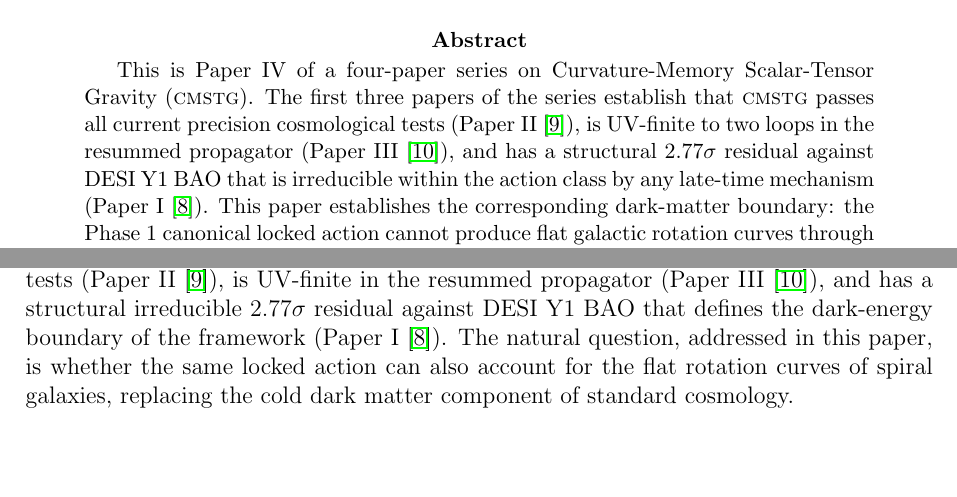
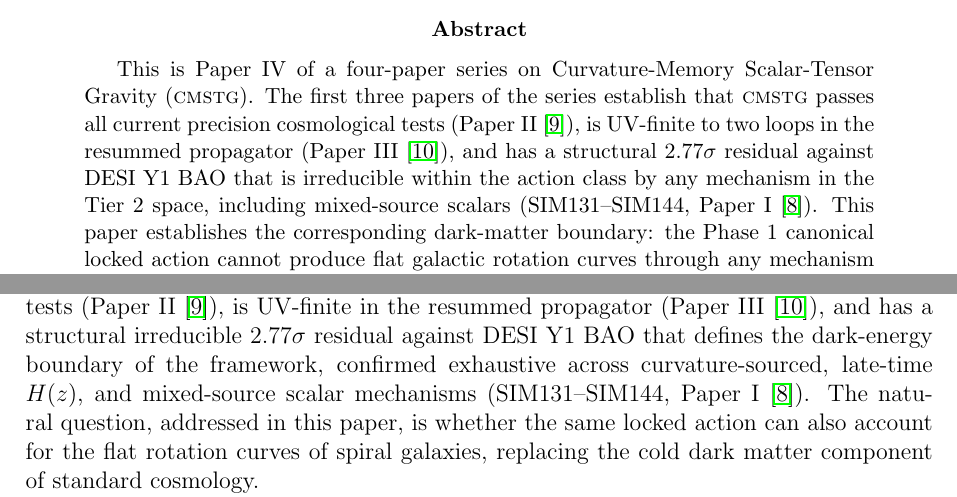
Before and after one commit to cisomorph/Curvature-Memory_Scalar-Tensor_Gravity, a LaTeX paper (Papers/paper4_galactic/cmstg_paper4_galactic.tex): two parts of pages 1 and 2 of 13, joined at a grey line, cut so that both start at the same text, the shorter picture padded with empty space. Compiled offline with pdfLaTeX.

Commit message:
Paper IV: update Paper I cross-references to include SIM144
Three targeted edits: abstract and introduction extend the DESI residual
description to cite the full SIM131--SIM144 exhaustive mechanism space;
Section 7 updates "two mechanism classes" to three, adding mixed-source
scalars alongside curvature-sourcing and H(z)-boost routes.

```diff
--- a/Papers/paper4_galactic/cmstg_paper4_galactic.tex
+++ b/Papers/paper4_galactic/cmstg_paper4_galactic.tex
@@ -29,8 +29,9 @@ Gravity (\CMSTG). The first three papers of the series establish that \CMSTG\
 passes all current precision cosmological tests (Paper~II~\cite{WilsonPaperII}),
 is UV-finite to two loops in the resummed propagator
 (Paper~III~\cite{WilsonPaperIII}), and has a structural $2.77\sigma$ residual
-against DESI~Y1 BAO that is irreducible within the action class by any late-time
-mechanism (Paper~I~\cite{WilsonPaperI}). This paper establishes the
+against DESI~Y1 BAO that is irreducible within the action class by any mechanism
+in the Tier~2 space, including mixed-source scalars (SIM131--SIM144,
+Paper~I~\cite{WilsonPaperI}). This paper establishes the
 corresponding dark-matter boundary: the Phase~1 canonical locked action cannot
 produce flat galactic rotation curves through any mechanism within the action
 class.
@@ -71,7 +72,9 @@ Curvature-Memory Scalar-Tensor Gravity (\CMSTG): the Phase~1 canonical action
 passes all current precision tests (Paper~II~\cite{WilsonPaperII}), is UV-finite
 in the resummed propagator (Paper~III~\cite{WilsonPaperIII}), and has a
 structural irreducible $2.77\sigma$ residual against DESI~Y1 BAO that defines
-the dark-energy boundary of the framework (Paper~I~\cite{WilsonPaperI}). The
+the dark-energy boundary of the framework, confirmed exhaustive across
+curvature-sourced, late-time $H(z)$, and mixed-source scalar mechanisms
+(SIM131--SIM144, Paper~I~\cite{WilsonPaperI}). The
 natural question, addressed in this paper, is whether the same locked action
 can also account for the flat rotation curves of spiral galaxies, replacing the
 cold dark matter component of standard cosmology.
```
Also changed, not shown: Papers/paper4_galactic/cmstg_paper4_galactic.pdf, Papers/paper4_galactic/cmstg_paper4_galactic.tex (6 more changed lines).
